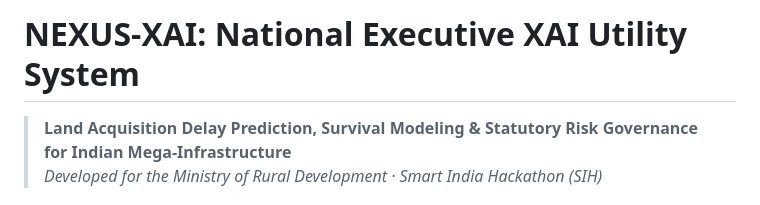
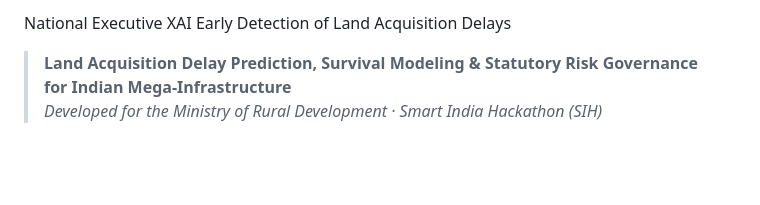
Before and after one commit to usmedishetty/Terminal-Terminators, a Markdown page: README.md, the part around the change. GitHub-like rendering; blank space fills up the shorter version.

Commit message:
Update project title and description in README

```diff
--- a/README.md
+++ b/README.md
@@ -1,4 +1,4 @@
-# NEXUS-XAI: National Executive XAI Utility System
+ National Executive XAI Early Detection of Land Acquisition Delays
 
 > **Land Acquisition Delay Prediction, Survival Modeling & Statutory Risk Governance for Indian Mega-Infrastructure**
 > *Developed for the Ministry of Rural Development · Smart India Hackathon (SIH)*
```
